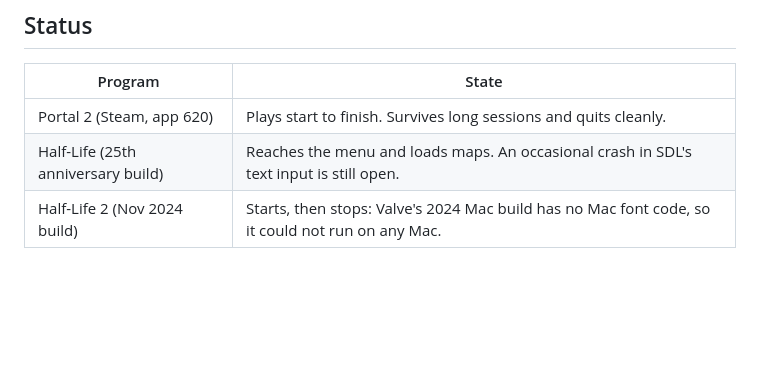
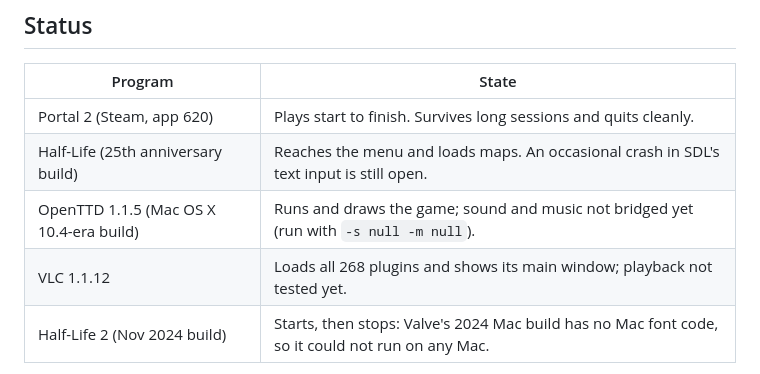
Before and after one commit to Shagulka/mac32, a Markdown page: README.md, the part around the change. GitHub-like rendering; blank space fills up the shorter version.

Commit message:
README/MODLOG: OpenTTD and VLC status
Co-Authored-By: Claude Opus 5.5 <noreply@anthropic.com>

```diff
--- a/README.md
+++ b/README.md
@@ -18,6 +18,8 @@ graphics, sound, Bink videos, mouse, keyboard, saves and Steam.
 |---|---|
 | Portal 2 (Steam, app 620) | Plays start to finish. Survives long sessions and quits cleanly. |
 | Half-Life (25th anniversary build) | Reaches the menu and loads maps. An occasional crash in SDL's text input is still open. |
+| OpenTTD 1.1.5 (Mac OS X 10.4-era build) | Runs and draws the game; sound and music not bridged yet (run with `-s null -m null`). |
+| VLC 1.1.12 | Loads all 268 plugins and shows its main window; playback not tested yet. |
 | Half-Life 2 (Nov 2024 build) | Starts, then stops: Valve's 2024 Mac build has no Mac font code, so it could not run on any Mac. |
 
 Other 32-bit Source and GoldSrc games are the next targets. Anything else
```
Also changed, not shown: MODLOG.md (+24 -0 lines).
